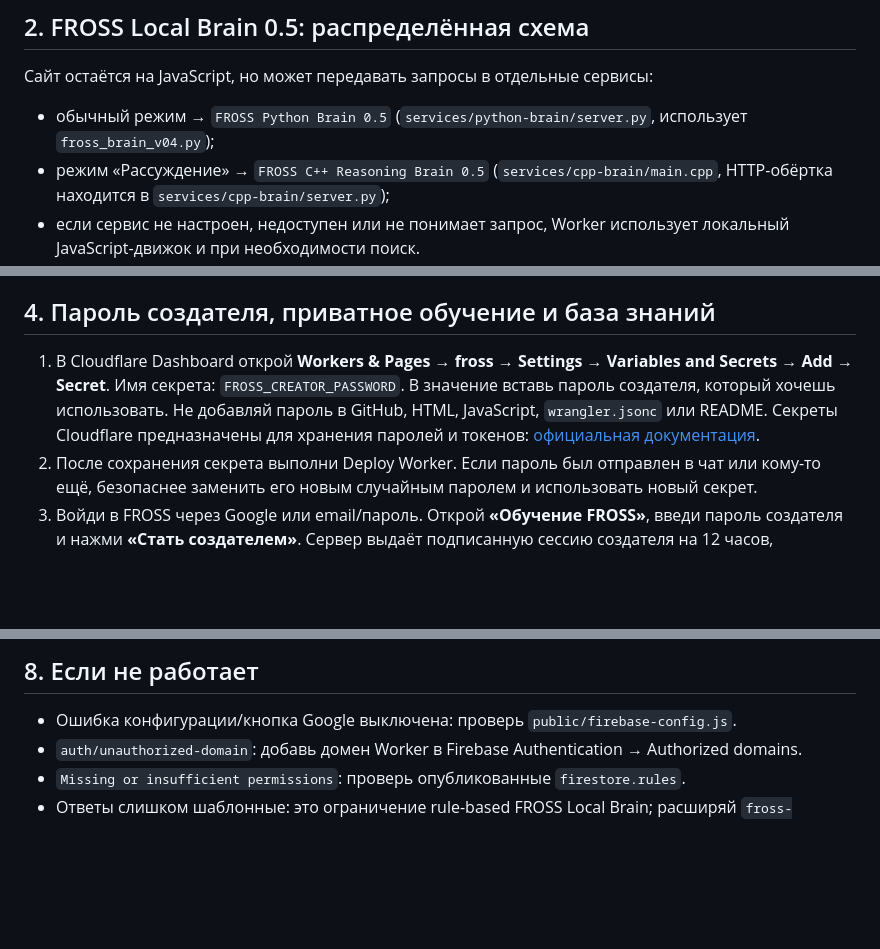
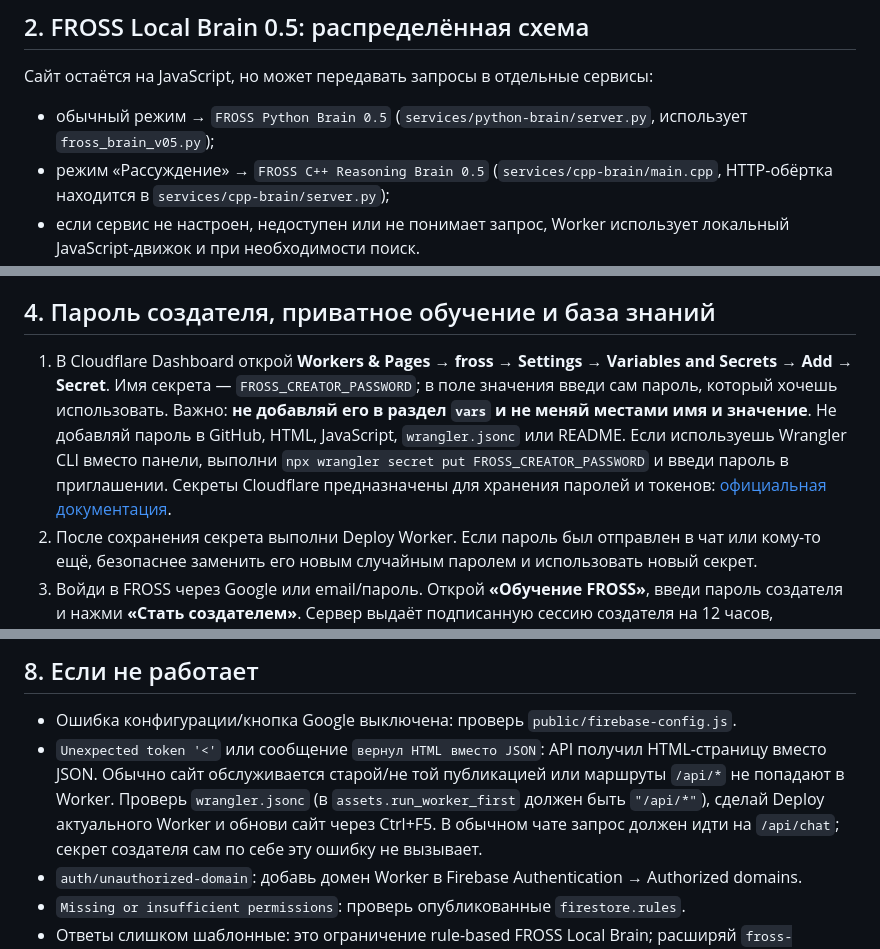
Before and after one commit to boberbuset132013-web/FROSS, a Markdown page: SETUP.md, 3 parts joined by grey strips. Drawn GitHub-style; blank space fills up the shorter version.

Commit message:
Clarify creator secret and API HTML error troubleshooting

```diff
--- a/SETUP.md
+++ b/SETUP.md
@@ -13,7 +13,7 @@
 
 ## 2. FROSS Local Brain 0.5: распределённая схема
 Сайт остаётся на JavaScript, но может передавать запросы в отдельные сервисы:
-- обычный режим → `FROSS Python Brain 0.5` (`services/python-brain/server.py`, использует `fross_brain_v04.py`);
+- обычный режим → `FROSS Python Brain 0.5` (`services/python-brain/server.py`, использует `fross_brain_v05.py`);
 - режим «Рассуждение» → `FROSS C++ Reasoning Brain 0.5` (`services/cpp-brain/main.cpp`, HTTP-обёртка находится в `services/cpp-brain/server.py`);
 - если сервис не настроен, недоступен или не понимает запрос, Worker использует локальный JavaScript-движок и при необходимости поиск.
 
@@ -42,7 +42,7 @@
 При включённых внешних движках текст нового сообщения и последние сообщения текущего чата могут быть переданы в Render-сервис Python или C++, вместе с выбранными заметками памяти. Сервисы настроены не записывать содержимое сообщений в журналы, но всё равно не отправляй в чат пароли, токены, закрытые ключи или другие секреты.
 
 ## 4. Пароль создателя, приватное обучение и база знаний
-1. В Cloudflare Dashboard открой **Workers & Pages → fross → Settings → Variables and Secrets → Add → Secret**. Имя секрета: `FROSS_CREATOR_PASSWORD`. В значение вставь пароль создателя, который хочешь использовать. Не добавляй пароль в GitHub, HTML, JavaScript, `wrangler.jsonc` или README. Секреты Cloudflare предназначены для хранения паролей и токенов: [официальная документация](https://developers.cloudflare.com/workers/configuration/secrets/).
+1. В Cloudflare Dashboard открой **Workers & Pages → fross → Settings → Variables and Secrets → Add → Secret**. Имя секрета — `FROSS_CREATOR_PASSWORD`; в поле значения введи сам пароль, который хочешь использовать. Важно: **не добавляй его в раздел `vars` и не меняй местами имя и значение**. Не добавляй пароль в GitHub, HTML, JavaScript, `wrangler.jsonc` или README. Если используешь Wrangler CLI вместо панели, выполни `npx wrangler secret put FROSS_CREATOR_PASSWORD` и введи пароль в приглашении. Секреты Cloudflare предназначены для хранения паролей и токенов: [официальная документация](https://developers.cloudflare.com/workers/configuration/secrets/).
 2. После сохранения секрета выполни Deploy Worker. Если пароль был отправлен в чат или кому-то ещё, безопаснее заменить его новым случайным паролем и использовать новый секрет.
 3. Войди в FROSS через Google или email/пароль. Открой **«Обучение FROSS»**, введи пароль создателя и нажми **«Стать создателем»**. Сервер выдаёт подписанную сессию создателя на 12 часов, привязанную к текущему Firebase-пользователю. При выходе из аккаунта токен удаляется из вкладки.
 4. Открой Firebase → Firestore Database → Rules и опубликуй актуальный файл `firestore.rules`. В нём есть отдельная коллекция `users/{uid}/knowledge`, а данные отделены для каждого пользователя.
@@ -68,6 +68,7 @@
 
 ## 8. Если не работает
 - Ошибка конфигурации/кнопка Google выключена: проверь `public/firebase-config.js`.
+- `Unexpected token '<'` или сообщение `вернул HTML вместо JSON`: API получил HTML-страницу вместо JSON. Обычно сайт обслуживается старой/не той публикацией или маршруты `/api/*` не попадают в Worker. Проверь `wrangler.jsonc` (в `assets.run_worker_first` должен быть `"/api/*"`), сделай Deploy актуального Worker и обнови сайт через Ctrl+F5. В обычном чате запрос должен идти на `/api/chat`; секрет создателя сам по себе эту ошибку не вызывает.
 - `auth/unauthorized-domain`: добавь домен Worker в Firebase Authentication → Authorized domains.
 - `Missing or insufficient permissions`: проверь опубликованные `firestore.rules`.
 - Ответы слишком шаблонные: это ограничение rule-based FROSS Local Brain; расширяй `fross-brain.js` новыми правилами и примерами.
```
